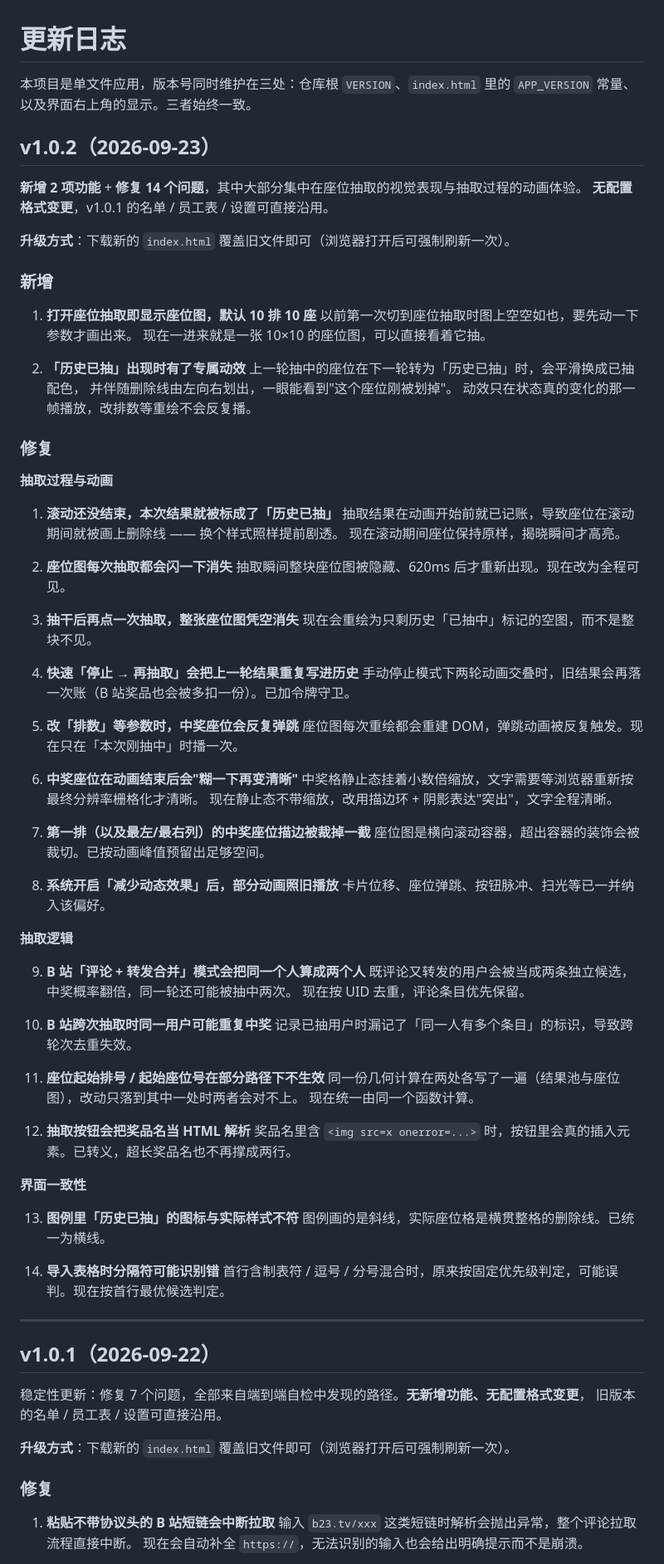
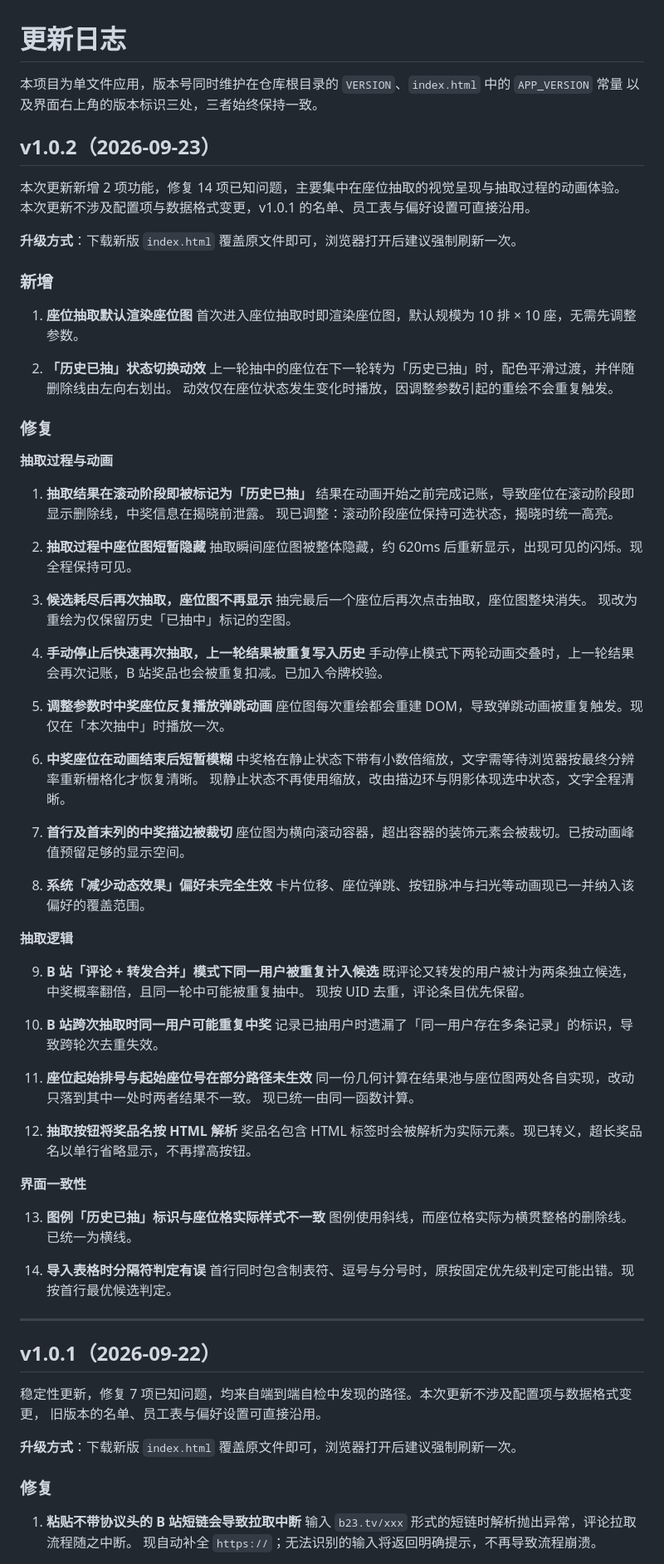
Before and after one commit to AKAPotato/raffle-box, a Markdown page: CHANGELOG.md, the part around one of its changes. Shown at 83% size. Drawn GitHub-style.

Commit message:
docs: 发布说明改写为正式文风（v1.0.2 / v1.0.1）

```diff
--- a/CHANGELOG.md
+++ b/CHANGELOG.md
@@ -1,92 +1,91 @@
 # 更新日志
 
-本项目是单文件应用，版本号同时维护在三处：仓库根 `VERSION`、`index.html` 里的 `APP_VERSION` 常量、
-以及界面右上角的显示。三者始终一致。
+本项目为单文件应用，版本号同时维护在仓库根目录的 `VERSION`、`index.html` 中的 `APP_VERSION` 常量
+以及界面右上角的版本标识三处，三者始终保持一致。
 
 ## v1.0.2（2026-09-23）
 
-**新增 2 项功能** + **修复 14 个问题**，其中大部分集中在座位抽取的视觉表现与抽取过程的动画体验。
-**无配置格式变更**，v1.0.1 的名单 / 员工表 / 设置可直接沿用。
+本次更新新增 2 项功能，修复 14 项已知问题，主要集中在座位抽取的视觉呈现与抽取过程的动画体验。
+本次更新不涉及配置项与数据格式变更，v1.0.1 的名单、员工表与偏好设置可直接沿用。
 
-**升级方式**：下载新的 `index.html` 覆盖旧文件即可（浏览器打开后可强制刷新一次）。
+**升级方式**：下载新版 `index.html` 覆盖原文件即可，浏览器打开后建议强制刷新一次。
 
 ### 新增
 
-1. **打开座位抽取即显示座位图，默认 10 排 10 座**
-   以前第一次切到座位抽取时图上空空如也，要先动一下参数才画出来。
-   现在一进来就是一张 10×10 的座位图，可以直接看着它抽。
+1. **座位抽取默认渲染座位图**
+   首次进入座位抽取时即渲染座位图，默认规模为 10 排 × 10 座，无需先调整参数。
 
-2. **「历史已抽」出现时有了专属动效**
-   上一轮抽中的座位在下一轮转为「历史已抽」时，会平滑换成已抽配色，
-   并伴随删除线由左向右划出，一眼能看到"这个座位刚被划掉"。
-   动效只在状态真的变化的那一帧播放，改排数等重绘不会反复播。
+2. **「历史已抽」状态切换动效**
+   上一轮抽中的座位在下一轮转为「历史已抽」时，配色平滑过渡，并伴随删除线由左向右划出。
+   动效仅在座位状态发生变化时播放，因调整参数引起的重绘不会重复触发。
 
 ### 修复
 
 **抽取过程与动画**
 
-1. **滚动还没结束，本次结果就被标成了「历史已抽」**
-   抽取结果在动画开始前就已记账，导致座位在滚动期间就被画上删除线 —— 换个样式照样提前剧透。
-   现在滚动期间座位保持原样，揭晓瞬间才高亮。
+1. **抽取结果在滚动阶段即被标记为「历史已抽」**
+   结果在动画开始之前完成记账，导致座位在滚动阶段即显示删除线，中奖信息在揭晓前泄露。
+   现已调整：滚动阶段座位保持可选状态，揭晓时统一高亮。
 
-2. **座位图每次抽取都会闪一下消失**
-   抽取瞬间整块座位图被隐藏、620ms 后才重新出现。现在改为全程可见。
+2. **抽取过程中座位图短暂隐藏**
+   抽取瞬间座位图被整体隐藏，约 620ms 后重新显示，出现可见的闪烁。现全程保持可见。
 
-3. **抽干后再点一次抽取，整张座位图凭空消失**
-   现在会重绘为只剩历史「已抽中」标记的空图，而不是整块不见。
+3. **候选耗尽后再次抽取，座位图不再显示**
+   抽完最后一个座位后再次点击抽取，座位图整块消失。
+   现改为重绘为仅保留历史「已抽中」标记的空图。
 
-4. **快速「停止 → 再抽取」会把上一轮结果重复写进历史**
-   手动停止模式下两轮动画交叠时，旧结果会再落一次账（B 站奖品也会被多扣一份）。已加令牌守卫。
+4. **手动停止后快速再次抽取，上一轮结果被重复写入历史**
+   手动停止模式下两轮动画交叠时，上一轮结果会再次记账，B 站奖品也会被重复扣减。已加入令牌校验。
 
-5. **改「排数」等参数时，中奖座位会反复弹跳**
-   座位图每次重绘都会重建 DOM，弹跳动画被反复触发。现在只在「本次刚抽中」时播一次。
+5. **调整参数时中奖座位反复播放弹跳动画**
+   座位图每次重绘都会重建 DOM，导致弹跳动画被重复触发。现仅在「本次抽中」时播放一次。
 
-6. **中奖座位在动画结束后会"糊一下再变清晰"**
-   中奖格静止态挂着小数倍缩放，文字需要等浏览器重新按最终分辨率栅格化才清晰。
-   现在静止态不带缩放，改用描边环 + 阴影表达"突出"，文字全程清晰。
+6. **中奖座位在动画结束后短暂模糊**
+   中奖格在静止状态下带有小数倍缩放，文字需等待浏览器按最终分辨率重新栅格化才恢复清晰。
+   现静止状态不再使用缩放，改由描边环与阴影体现选中状态，文字全程清晰。
 
-7. **第一排（以及最左/最右列）的中奖座位描边被裁掉一截**
-   座位图是横向滚动容器，超出容器的装饰会被裁切。已按动画峰值预留出足够空间。
+7. **首行及首末列的中奖描边被裁切**
+   座位图为横向滚动容器，超出容器的装饰元素会被裁切。已按动画峰值预留足够的显示空间。
 
-8. **系统开启「减少动态效果」后，部分动画照旧播放**
-   卡片位移、座位弹跳、按钮脉冲、扫光等已一并纳入该偏好。
+8. **系统「减少动态效果」偏好未完全生效**
+   卡片位移、座位弹跳、按钮脉冲与扫光等动画现已一并纳入该偏好的覆盖范围。
 
 **抽取逻辑**
 
-9. **B 站「评论 + 转发合并」模式会把同一个人算成两个人**
-   既评论又转发的用户会被当成两条独立候选，中奖概率翻倍，同一轮还可能被抽中两次。
-   现在按 UID 去重，评论条目优先保留。
+9. **B 站「评论 + 转发合并」模式下同一用户被重复计入候选**
+   既评论又转发的用户被计为两条独立候选，中奖概率翻倍，且同一轮中可能被重复抽中。
+   现按 UID 去重，评论条目优先保留。
 
 10. **B 站跨次抽取时同一用户可能重复中奖**
-    记录已抽用户时漏记了「同一人有多个条目」的标识，导致跨轮次去重失效。
+    记录已抽用户时遗漏了「同一用户存在多条记录」的标识，导致跨轮次去重失效。
 
-11. **座位起始排号 / 起始座位号在部分路径下不生效**
-    同一份几何计算在两处各写了一遍（结果池与座位图），改动只落到其中一处时两者会对不上。
-    现在统一由同一个函数计算。
+11. **座位起始排号与起始座位号在部分路径未生效**
+    同一份几何计算在结果池与座位图两处各自实现，改动只落到其中一处时两者结果不一致。
+    现已统一由同一函数计算。
 
-12. **抽取按钮会把奖品名当 HTML 解析**
-    奖品名里含 `<img src=x onerror=...>` 时，按钮里会真的插入元素。已转义，超长奖品名也不再撑成两行。
+12. **抽取按钮将奖品名按 HTML 解析**
+    奖品名包含 HTML 标签时会被解析为实际元素。现已转义，超长奖品名以单行省略显示，不再撑高按钮。
 
 **界面一致性**
 
-13. **图例里「历史已抽」的图标与实际样式不符**
-    图例画的是斜线，实际座位格是横贯整格的删除线。已统一为横线。
+13. **图例「历史已抽」标识与座位格实际样式不一致**
+    图例使用斜线，而座位格实际为横贯整格的删除线。已统一为横线。
 
-14. **导入表格时分隔符可能识别错**
-    首行含制表符 / 逗号 / 分号混合时，原来按固定优先级判定，可能误判。现在按首行最优候选判定。
+14. **导入表格时分隔符判定有误**
+    首行同时包含制表符、逗号与分号时，原按固定优先级判定可能出错。现按首行最优候选判定。
 
 ---
 
 ## v1.0.1（2026-09-22）
 
-稳定性更新：修复 7 个问题，全部来自端到端自检中发现的路径。**无新增功能、无配置格式变更**，
-旧版本的名单 / 员工表 / 设置可直接沿用。
+稳定性更新，修复 7 项已知问题，均来自端到端自检中发现的路径。本次更新不涉及配置项与数据格式变更，
+旧版本的名单、员工表与偏好设置可直接沿用。
 
-**升级方式**：下载新的 `index.html` 覆盖旧文件即可（浏览器打开后可强制刷新一次）。
+**升级方式**：下载新版 `index.html` 覆盖原文件即可，浏览器打开后建议强制刷新一次。
 
 ### 修复
 
-1. **粘贴不带协议头的 B 站短链会中断拉取**
-   输入 `b23.tv/xxx` 这类短链时解析会抛出异常，整个评论拉取流程直接中断。
-   现在会自动补全 `https://`，无法识别的输入也会给出明确提示而不是崩溃。
+1. **粘贴不带协议头的 B 站短链会导致拉取中断**
+   输入 `b23.tv/xxx` 形式的短链时解析抛出异常，评论拉取流程随之中断。
+   现自动补全 `https://`；无法识别的输入将返回明确提示，不再导致流程崩溃。
 
```
Also changed, not shown: other parts of CHANGELOG.md (+23 -24 lines).
